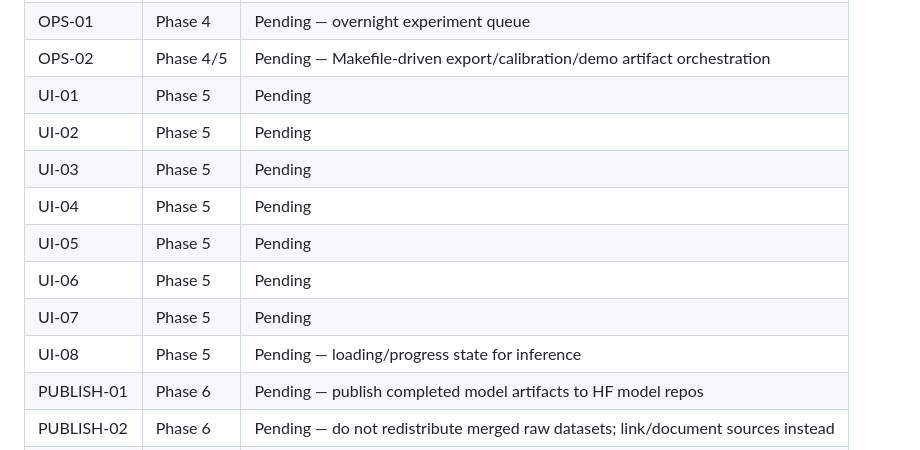
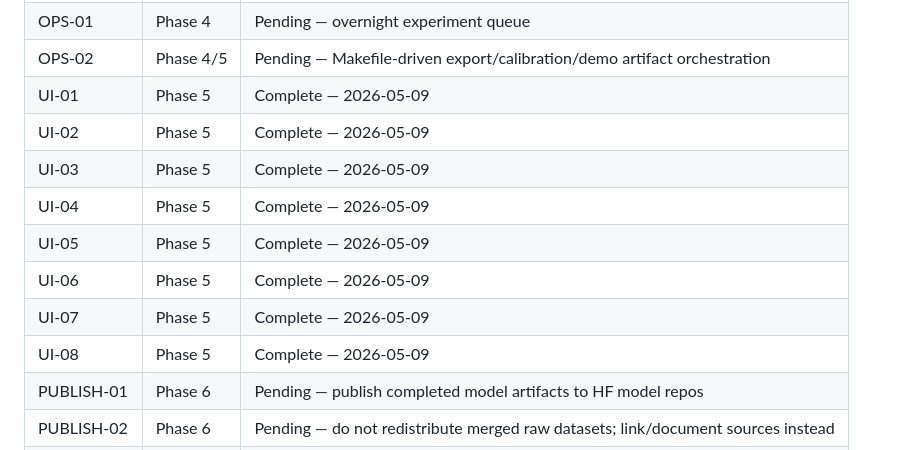
Before and after one commit to EnesDemir143/autolens-ai, a Markdown page: .planning/REQUIREMENTS.md, the part around the change. Drawn GitHub-style.

Commit message:
docs(05): update STATE.md, ROADMAP.md, REQUIREMENTS.md for Phase 5 completion

```diff
--- a/.planning/REQUIREMENTS.md
+++ b/.planning/REQUIREMENTS.md
@@ -130,14 +130,14 @@
 | CAL-02 | Phase 4 | Pending — calibration evidence without test leakage |
 | OPS-01 | Phase 4 | Pending — overnight experiment queue |
 | OPS-02 | Phase 4/5 | Pending — Makefile-driven export/calibration/demo artifact orchestration |
-| UI-01 | Phase 5 | Pending |
-| UI-02 | Phase 5 | Pending |
-| UI-03 | Phase 5 | Pending |
-| UI-04 | Phase 5 | Pending |
-| UI-05 | Phase 5 | Pending |
-| UI-06 | Phase 5 | Pending |
-| UI-07 | Phase 5 | Pending |
-| UI-08 | Phase 5 | Pending — loading/progress state for inference |
+| UI-01 | Phase 5 | Complete — 2026-05-09 |
+| UI-02 | Phase 5 | Complete — 2026-05-09 |
+| UI-03 | Phase 5 | Complete — 2026-05-09 |
+| UI-04 | Phase 5 | Complete — 2026-05-09 |
+| UI-05 | Phase 5 | Complete — 2026-05-09 |
+| UI-06 | Phase 5 | Complete — 2026-05-09 |
+| UI-07 | Phase 5 | Complete — 2026-05-09 |
+| UI-08 | Phase 5 | Complete — 2026-05-09 |
 | PUBLISH-01 | Phase 6 | Pending — publish completed model artifacts to HF model repos |
 | PUBLISH-02 | Phase 6 | Pending — do not redistribute merged raw datasets; link/document sources instead |
 | PUBLISH-03 | Phase 6 | Pending — optional Makefile/CLI model publish path |
```
Also changed, not shown: .planning/ROADMAP.md (+2 -0 lines), .planning/STATE.md (+2 -2 lines).
